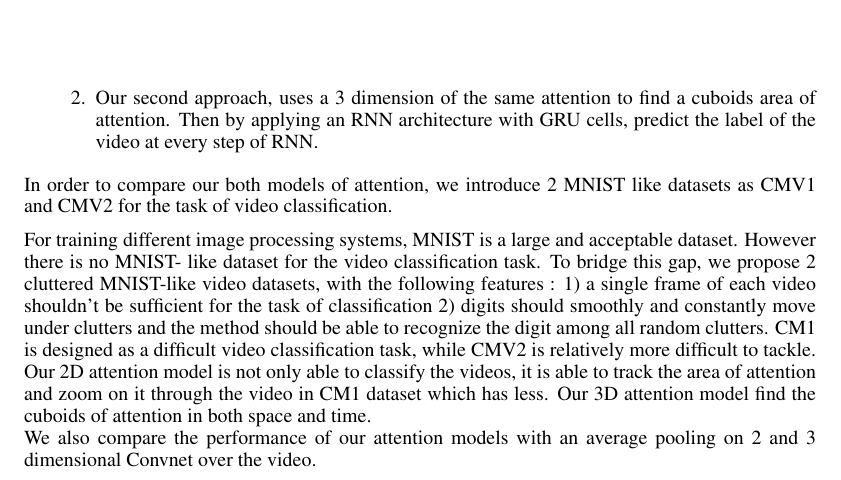
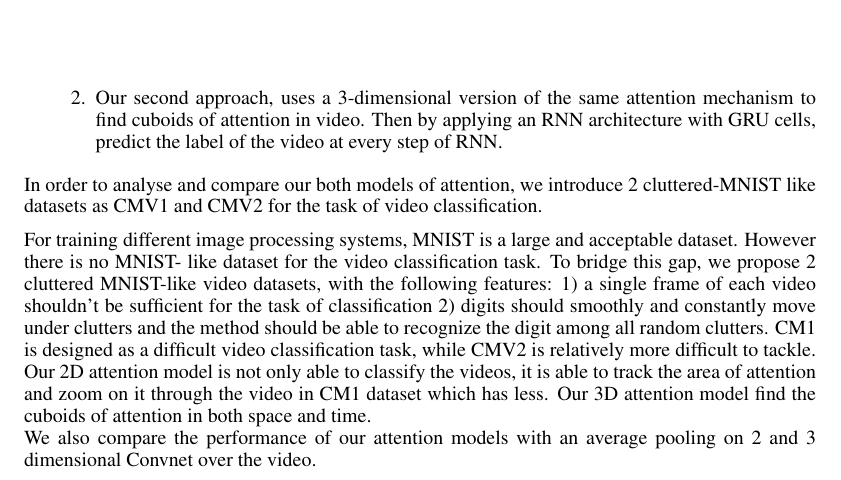
Before and after one commit to cooijmanstim/tsa-rnn-paper, a LaTeX paper (iclr2016_conference.tex): part of page 2 of 7, cut so that both start at the same text. Compiled offline with pdfLaTeX.

Commit message:
inro update

```diff
--- a/iclr2016_conference.tex
+++ b/iclr2016_conference.tex
@@ -51,13 +51,13 @@ Recently, attention-based architectures is presented as a very powerful approach
 Motivated by human perception from a video and recent attention-based approaches, we propose two different recurrent architecture of visual attention for videos. Our attention mechanism is differentiable and is motivated by Draw-attention model.
 \begin{enumerate}
 \item Our first approach lets every step of an RNN architecture with LSTM units choose where to look at next frame and learn the video label at the last step of the RNN. Our RNN has a low-resolution view of the whole frame at every step with a high-resolution view of predicted glimpse. Our model gradually learns where are the areas of interest in the video frames and by tracking them predicts a label for the given video.
-\item Our second approach, uses a 3 dimension of the same attention to find a cuboids area of attention. Then by applying an RNN architecture with GRU cells, predict the label of the video at every step of RNN.
+\item Our second approach, uses a 3-dimensional version of the same attention mechanism to find cuboids of attention in video. Then by applying an RNN architecture with GRU cells, predict the label of the video at every step of RNN.
 \end{enumerate}
 
-In order to compare our both models of attention, we introduce 2 MNIST like datasets as CMV1 and CMV2 for the task of video classification.
+In order to analyse and compare our both models of attention, we introduce 2 cluttered-MNIST like datasets as CMV1 and CMV2 for the task of video classification.
 %One of the drawbacks of the video datasets in the literature is the lack of variation in the temporal domain. In many cases a human can recognise the action or event from a single frame. Therefore, ignoring the temporal information of the video and having a strong spatial approach, such as Convnet can lead to a reasonable result. However in realistic scenarios humans should follow the events in the video to have a reasonable explanation of the scene.
 
-For training different image processing systems, MNIST is a large and acceptable dataset. However there is no MNIST- like dataset for the video classification task. To bridge this gap, we propose 2 cluttered MNIST-like video datasets, with the following features : 1) a single frame of each video shouldn't be sufficient for the task of classification 2) digits should smoothly and constantly move under clutters and the method should be able to recognize the digit among all random clutters. CM1 is designed as a difficult video classification task, while CMV2 is relatively more difficult to tackle. Our 2D attention model is not only able to classify the videos, it is able to track the area of attention and zoom on it through the video in CM1 dataset which has less. Our 3D attention model find the cuboids of attention in both space and time. \\
+For training different image processing systems, MNIST is a large and acceptable dataset. However there is no MNIST- like dataset for the video classification task. To bridge this gap, we propose 2 cluttered MNIST-like video datasets, with the following features: 1) a single frame of each video shouldn't be sufficient for the task of classification 2) digits should smoothly and constantly move under clutters and the method should be able to recognize the digit among all random clutters. CM1 is designed as a difficult video classification task, while CMV2 is relatively more difficult to tackle. Our 2D attention model is not only able to classify the videos, it is able to track the area of attention and zoom on it through the video in CM1 dataset which has less. Our 3D attention model find the cuboids of attention in both space and time. \\
 We also compare the performance of our attention models with an average pooling on 2 and 3 dimensional Convnet over the video.
 %. However, it is not convenient to use this kind of datasets as toy dataset to find good approaches and hyper parameters for realistic data and datasets. MNIST is known as an acceptable toy example to try
  %there is a gap of having a good-enough toy example
@@ -68,4 +68,5 @@ Section \ref{Related} gives a brief summary of the recent action recognition app
 Section \ref{Our approach} presents our both models. In section \ref{datasets} we present our proposed CMV dataset and also briefly explain about the UCF101 and Cooking datasets. In section \ref{Results}, our experimental set-up and results on 3 datasets are presented.
+
 \section{Related work}
 \textbf{BoW and hand-crafting:} In the recent decade, action recognition is mostly tackled by applying bag-of-word (BoW) approaches on hand-crafted features. These hand-crafted features (e.g: hog, hof, mbh, SIFT, ...) are introduced and highly employed based on a long time experience of the computer vision community.
 
```
Also changed, not shown: iclr2016_conference.tex (2 more changed lines).
